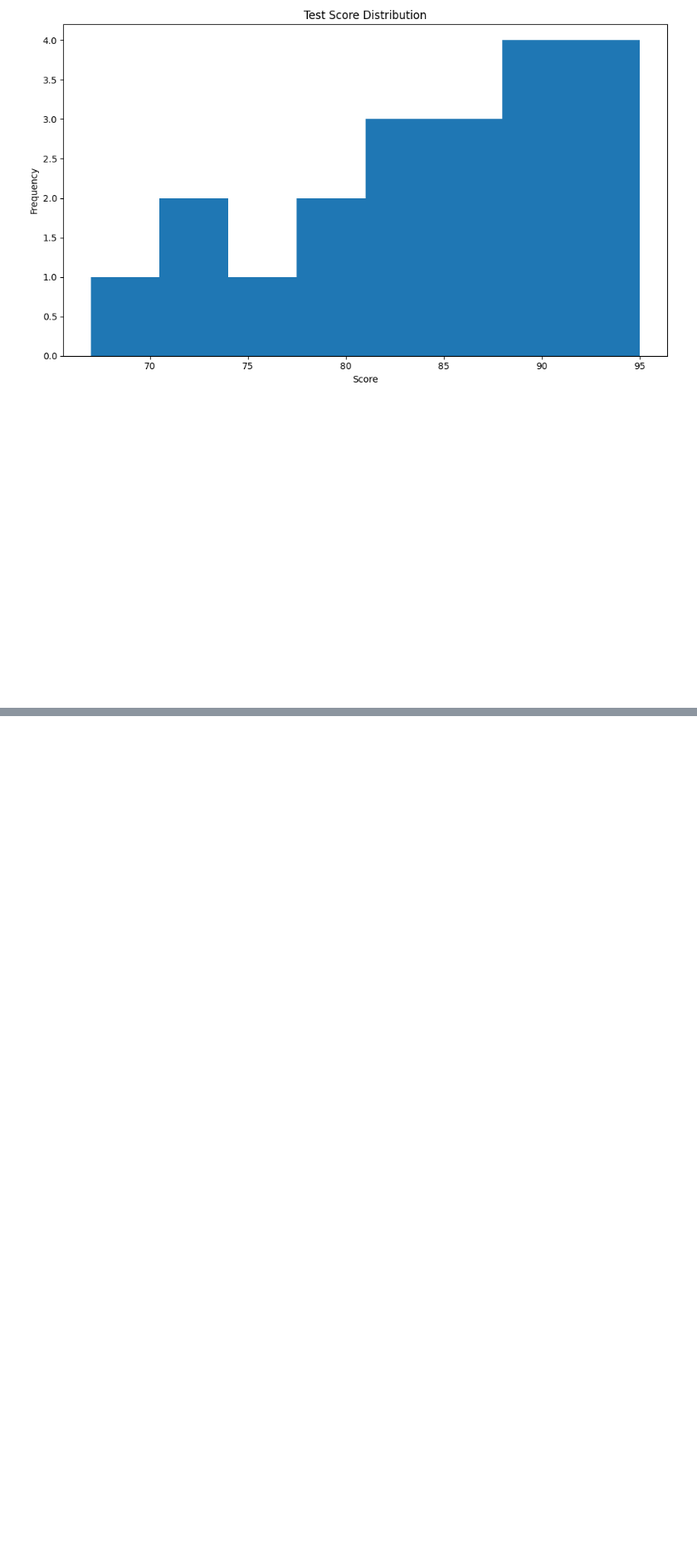
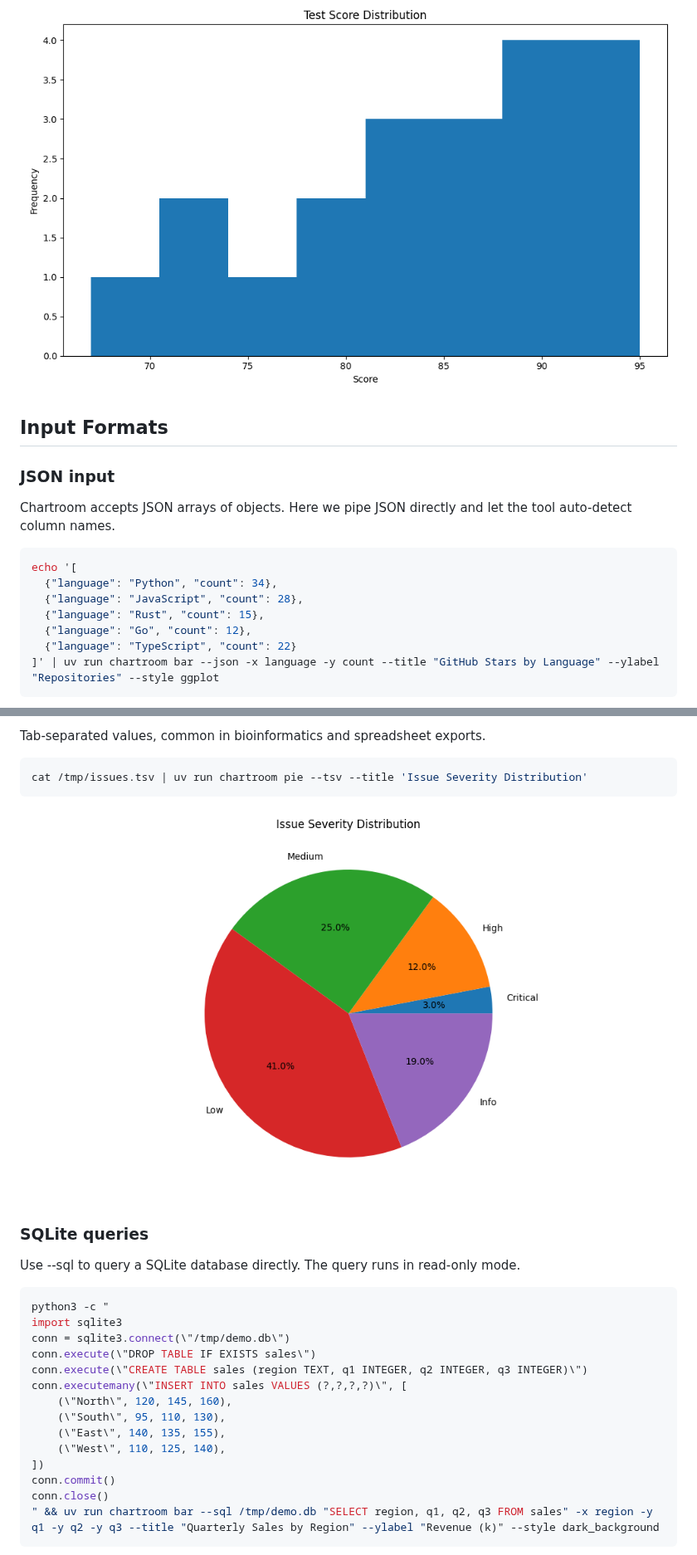
Before and after one commit to simonw/chartroom, a Markdown page: demo/README.md, 2 parts joined by grey strips. Shown at 83% size. GitHub-like rendering; pictures changed too: demo/78d4349a-2026-02-14.png (added); blank space fills up the shorter version.

````diff
--- a/demo/README.md
+++ b/demo/README.md
@@ -100,3 +100,20 @@ echo 'score
 ```
 
 ![3d97c855-2026-02-14](3d97c855-2026-02-14.png)
+
+## Input Formats
+
+### JSON input
+
+Chartroom accepts JSON arrays of objects. Here we pipe JSON directly and let the tool auto-detect column names.
+
+```bash {image}
+echo '[
+  {"language": "Python", "count": 34},
+  {"language": "JavaScript", "count": 28},
+  {"language": "Rust", "count": 15},
+  {"language": "Go", "count": 12},
+  {"language": "TypeScript", "count": 22}
+]' | uv run chartroom bar --json -x language -y count --title "GitHub Stars by Language" --ylabel "Repositories" --style ggplot
+```
+
@@ -102,0 +134,29 @@ echo 'score
+Tab-separated values, common in bioinformatics and spreadsheet exports.
+
+```bash {image}
+cat /tmp/issues.tsv | uv run chartroom pie --tsv --title 'Issue Severity Distribution'
+```
+
+![78d4349a-2026-02-14](78d4349a-2026-02-14.png)
+
+### SQLite queries
+
+Use --sql to query a SQLite database directly. The query runs in read-only mode.
+
+```bash {image}
+python3 -c "
+import sqlite3
+conn = sqlite3.connect(\"/tmp/demo.db\")
+conn.execute(\"DROP TABLE IF EXISTS sales\")
+conn.execute(\"CREATE TABLE sales (region TEXT, q1 INTEGER, q2 INTEGER, q3 INTEGER)\")
+conn.executemany(\"INSERT INTO sales VALUES (?,?,?,?)\", [
+    (\"North\", 120, 145, 160),
+    (\"South\", 95, 110, 130),
+    (\"East\", 140, 135, 155),
+    (\"West\", 110, 125, 140),
+])
+conn.commit()
+conn.close()
+" && uv run chartroom bar --sql /tmp/demo.db "SELECT region, q1, q2, q3 FROM sales" -x region -y q1 -y q2 -y q3 --title "Quarterly Sales by Region" --ylabel "Revenue (k)" --style dark_background
+```
+
````
Also changed, not shown: other parts of demo/README.md (+61 -0 lines), demo/2ff45c60-2026-02-14.png (added), demo/3d570174-2026-02-14.png (added), demo/3d79f8cd-2026-02-14.png (added), demo/5c53bf38-2026-02-14.png (added), demo/70e22663-2026-02-14.png (added).
